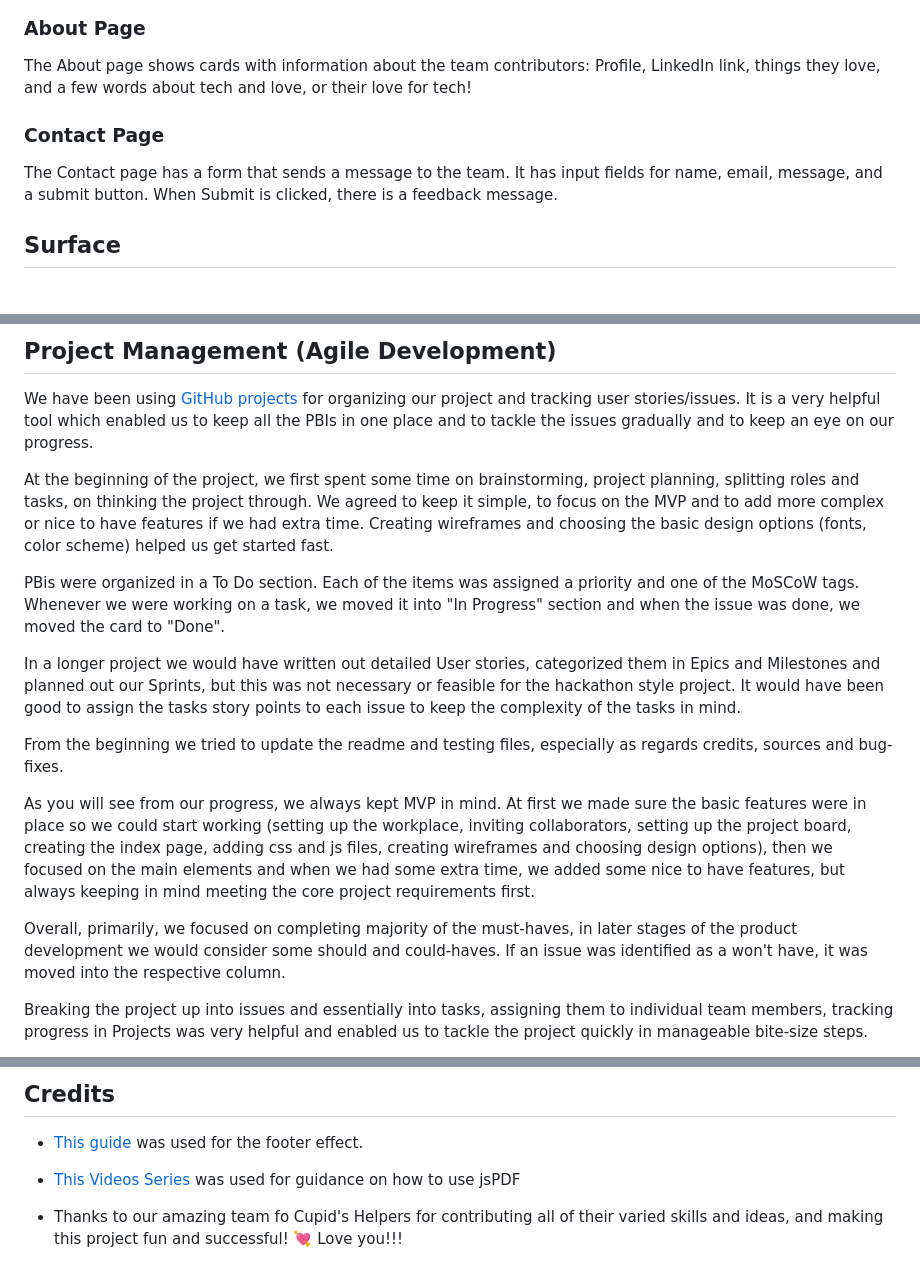
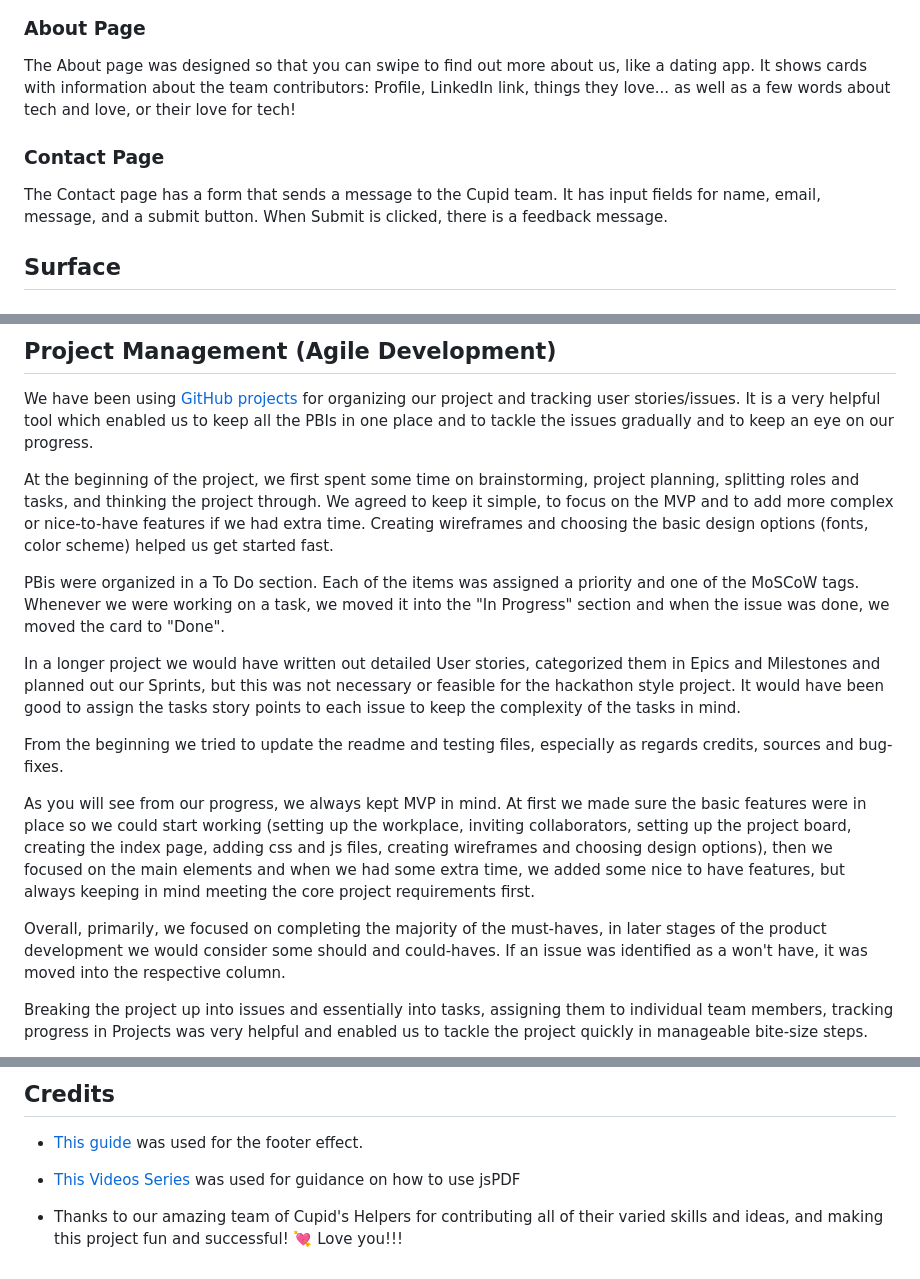
Before and after one commit to JohnnySonTrinh/love-letter-generator, a Markdown page: README.md, 3 parts joined by grey strips. GitHub-like rendering.

Commit message:
Update readme and fix typos

```diff
--- a/README.md
+++ b/README.md
@@ -47,10 +47,10 @@ On the next page the user can view their letter output and switch letter styles
 </div>
 
 ### About Page
-The About page shows cards with information about the team contributors: Profile, LinkedIn link, things they love, and a few words about tech and love, or their love for tech!
+The About page was designed so that you can swipe to find out more about us, like a dating app. It shows cards with information about the team contributors: Profile, LinkedIn link, things they love... as well as a few words about tech and love, or their love for tech!
 
 ### Contact Page
-The Contact page has a form that sends a message to the team. It has input fields for name, email, message, and a submit button. When Submit is clicked, there is a feedback message.
+The Contact page has a form that sends a message to the Cupid team. It has input fields for name, email, message, and a submit button. When Submit is clicked, there is a feedback message.
 
 ## Surface
 
@@ -92,9 +92,9 @@ We built and tested this project in Chrome, and we would like to improve appeara
 
 We have been using [GitHub projects](https://github.com/users/lucia2007/projects/10/views/1) for organizing our project and tracking user stories/issues. It is a very helpful tool which enabled us to keep all the PBIs in one place and to tackle the issues gradually and to keep an eye on our progress.
 
-At the beginning of the project, we first spent some time on brainstorming, project planning, splitting roles and tasks, on thinking the project through. We agreed to keep it simple, to focus on the MVP and to add more complex or nice to have features if we had extra time. Creating wireframes and choosing the basic design options (fonts, color scheme) helped us get started fast.
+At the beginning of the project, we first spent some time on brainstorming, project planning, splitting roles and tasks, and thinking the project through. We agreed to keep it simple, to focus on the MVP and to add more complex or nice-to-have features if we had extra time. Creating wireframes and choosing the basic design options (fonts, color scheme) helped us get started fast.
 
-PBis were organized in a To Do section. Each of the items was assigned a priority and one of the MoSCoW tags. Whenever we were working on a task, we moved it into "In Progress" section and when the issue was done, we moved the card to "Done".
+PBis were organized in a To Do section. Each of the items was assigned a priority and one of the MoSCoW tags. Whenever we were working on a task, we moved it into the "In Progress" section and when the issue was done, we moved the card to "Done".
 
 In a longer project we would have written out detailed User stories, categorized them in Epics and Milestones and planned out our Sprints, but this was not necessary or feasible for the hackathon style project. It would have been good to assign the tasks story points to each issue to keep the complexity of the tasks in mind.
 
@@ -102,7 +102,7 @@ From the beginning we tried to update the readme and testing files, especially a
 
 As you will see from our progress, we always kept MVP in mind. At first we made sure the basic features were in place so we could start working (setting up the workplace, inviting collaborators, setting up the project board, creating the index page, adding css and js files, creating wireframes and choosing design options), then we focused on the main elements and when we had some extra time, we added some nice to have features, but always keeping in mind meeting the core project requirements first.
 
-Overall, primarily, we focused on completing majority of the must-haves, in later stages of the product development we would consider some should and could-haves. If an issue was identified as a won't have, it was moved into the respective column.
+Overall, primarily, we focused on completing the majority of the must-haves, in later stages of the product development we would consider some should and could-haves. If an issue was identified as a won't have, it was moved into the respective column.
 
 Breaking the project up into issues and essentially into tasks, assigning them to individual team members, tracking progress in Projects was very helpful and enabled us to tackle the project quickly in manageable bite-size steps.
 
@@ -134,4 +134,4 @@ This page was deployed using [github pages](https://pages.github.com/)
 
 - [This Videos Series](https://www.youtube.com/watch?v=6toXMFyQdB0&list=PLc1g3vwxhg1WVhYrKP0GJlZIlSn9loyXD) was used for guidance on how to use jsPDF
 
-- Thanks to our amazing team fo Cupid's Helpers for contributing all of their varied skills and ideas, and making this project fun and successful! 💘 Love you!!!
+- Thanks to our amazing team of Cupid's Helpers for contributing all of their varied skills and ideas, and making this project fun and successful! 💘 Love you!!!
```
